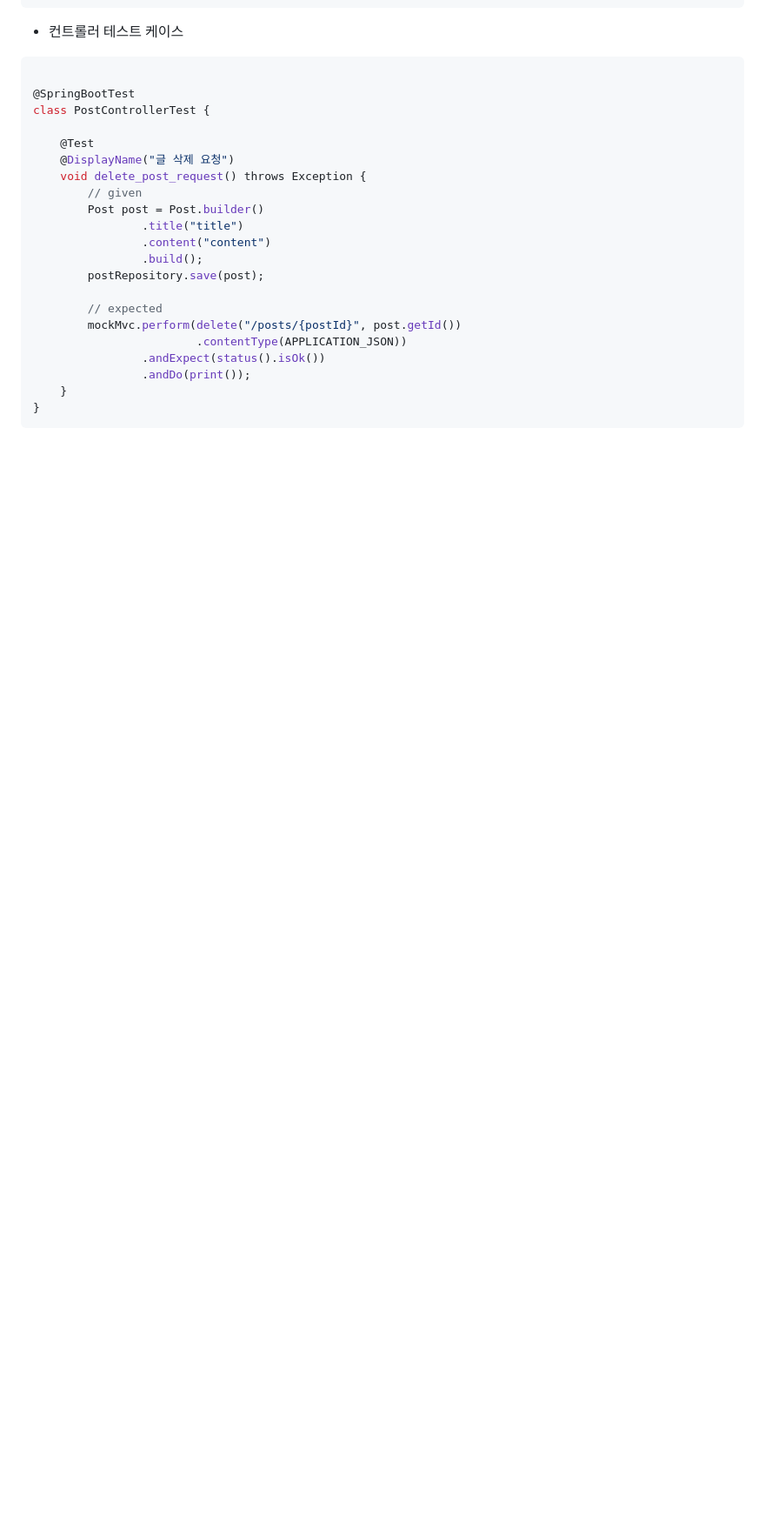
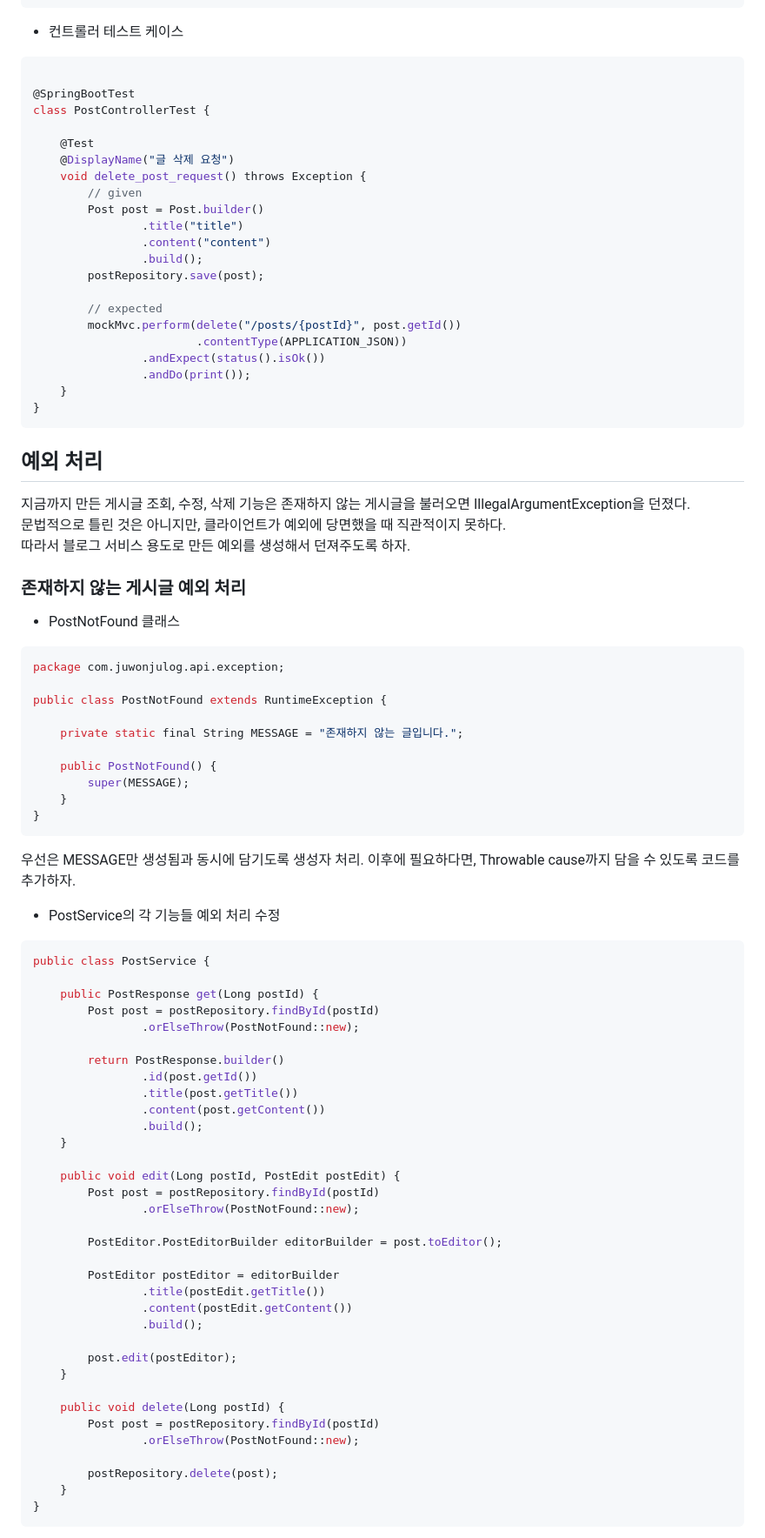
Before and after one commit to cylindery/juwonjulog, a Markdown page: README.md, the part around the change printed below. Shown: that part at 87% size. Drawn GitHub-style; blank space fills up the shorter version.

Commit message:
docs: update 존재하지 않는 게시글 예외 처리

````diff
--- a/README.md
+++ b/README.md
@@ -1583,3 +1583,68 @@ class PostControllerTest {
     }
 }
 ```
+
+## 예외 처리
+
+지금까지 만든 게시글 조회, 수정, 삭제 기능은 존재하지 않는 게시글을 불러오면 IllegalArgumentException을 던졌다.
+문법적으로 틀린 것은 아니지만, 클라이언트가 예외에 당면했을 때 직관적이지 못하다.
+따라서 블로그 서비스 용도로 만든 예외를 생성해서 던져주도록 하자.
+
+### 존재하지 않는 게시글 예외 처리
+
+- PostNotFound 클래스
+
+```java
+package com.juwonjulog.api.exception;
+
+public class PostNotFound extends RuntimeException {
+
+    private static final String MESSAGE = "존재하지 않는 글입니다.";
+
+    public PostNotFound() {
+        super(MESSAGE);
+    }
+}
+```
+
+우선은 MESSAGE만 생성됨과 동시에 담기도록 생성자 처리. 이후에 필요하다면, Throwable cause까지 담을 수 있도록 코드를 추가하자.
+
+- PostService의 각 기능들 예외 처리 수정
+
+```java
+public class PostService {
+
+    public PostResponse get(Long postId) {
+        Post post = postRepository.findById(postId)
+                .orElseThrow(PostNotFound::new);
+
+        return PostResponse.builder()
+                .id(post.getId())
+                .title(post.getTitle())
+                .content(post.getContent())
+                .build();
+    }
+
+    public void edit(Long postId, PostEdit postEdit) {
+        Post post = postRepository.findById(postId)
+                .orElseThrow(PostNotFound::new);
+
+        PostEditor.PostEditorBuilder editorBuilder = post.toEditor();
+
+        PostEditor postEditor = editorBuilder
+                .title(postEdit.getTitle())
+                .content(postEdit.getContent())
+                .build();
+
+        post.edit(postEditor);
+    }
+
+    public void delete(Long postId) {
+        Post post = postRepository.findById(postId)
+                .orElseThrow(PostNotFound::new);
+
+        postRepository.delete(post);
+    }
+}
+```
+
````
Also changed, not shown: other parts of README.md (+38 -0 lines).
